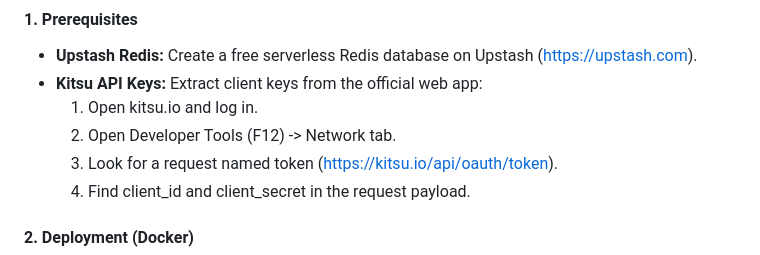
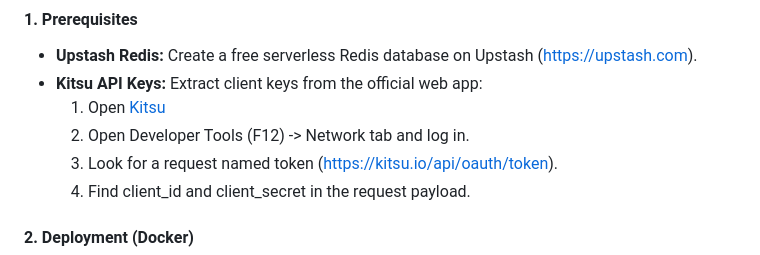
Before and after one commit to mralanbourne/kitsutracker-stremio-v2, a Markdown page: README.md, the part around the change. Drawn GitHub-style; folded sections open.

```diff
--- a/README.md
+++ b/README.md
@@ -66,8 +66,8 @@ V2 is fully Dockerized and optimized for modern PaaS environments using an async
 #### 1. Prerequisites
 * **Upstash Redis:** Create a free serverless Redis database on Upstash (https://upstash.com).
 * **Kitsu API Keys:** Extract client keys from the official web app:
-  1. Open kitsu.io and log in.
-  2. Open Developer Tools (F12) -> Network tab.
+  1. Open [Kitsu](https://kitsu.app/)
+  2. Open Developer Tools (F12) -> Network tab and log in.
   3. Look for a request named token (https://kitsu.io/api/oauth/token).
   4. Find client_id and client_secret in the request payload.
 
```
